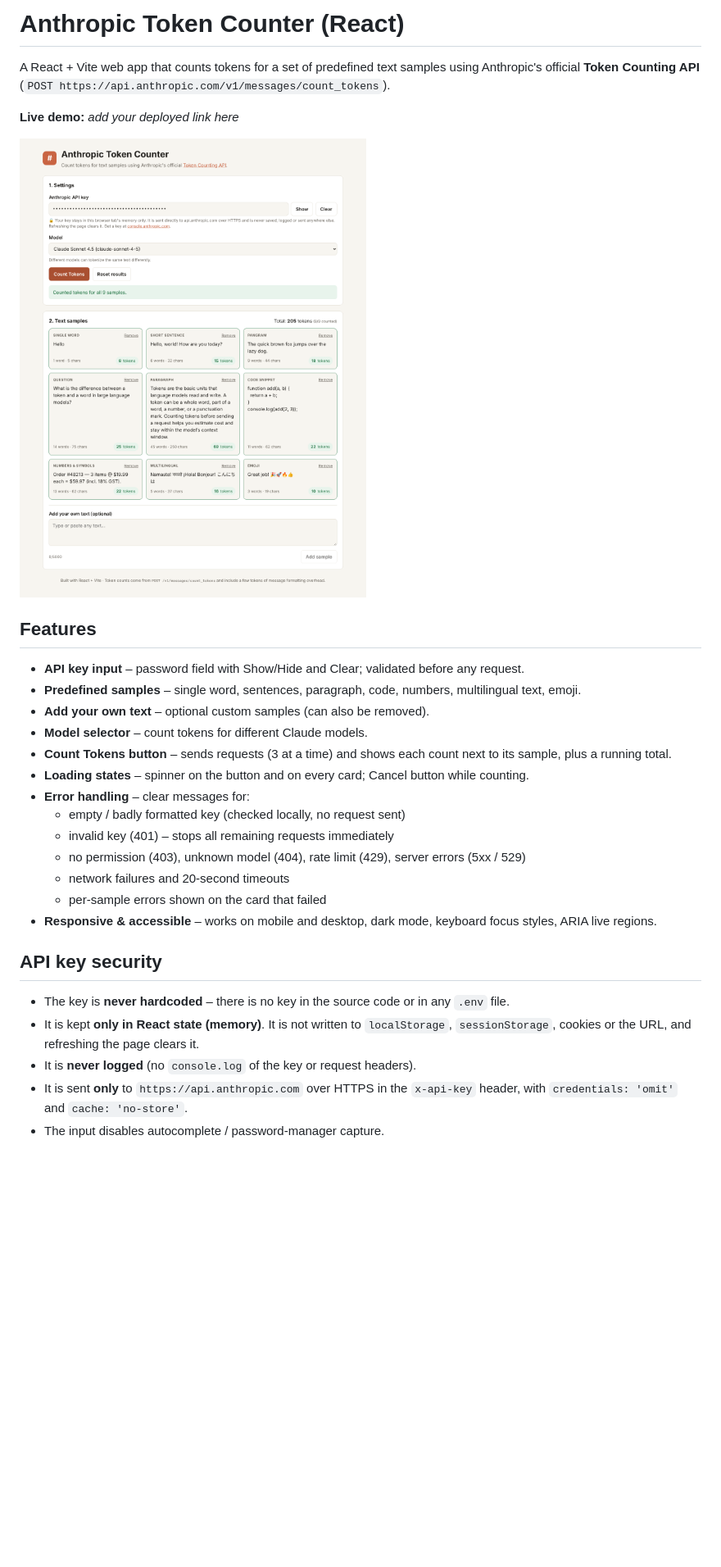
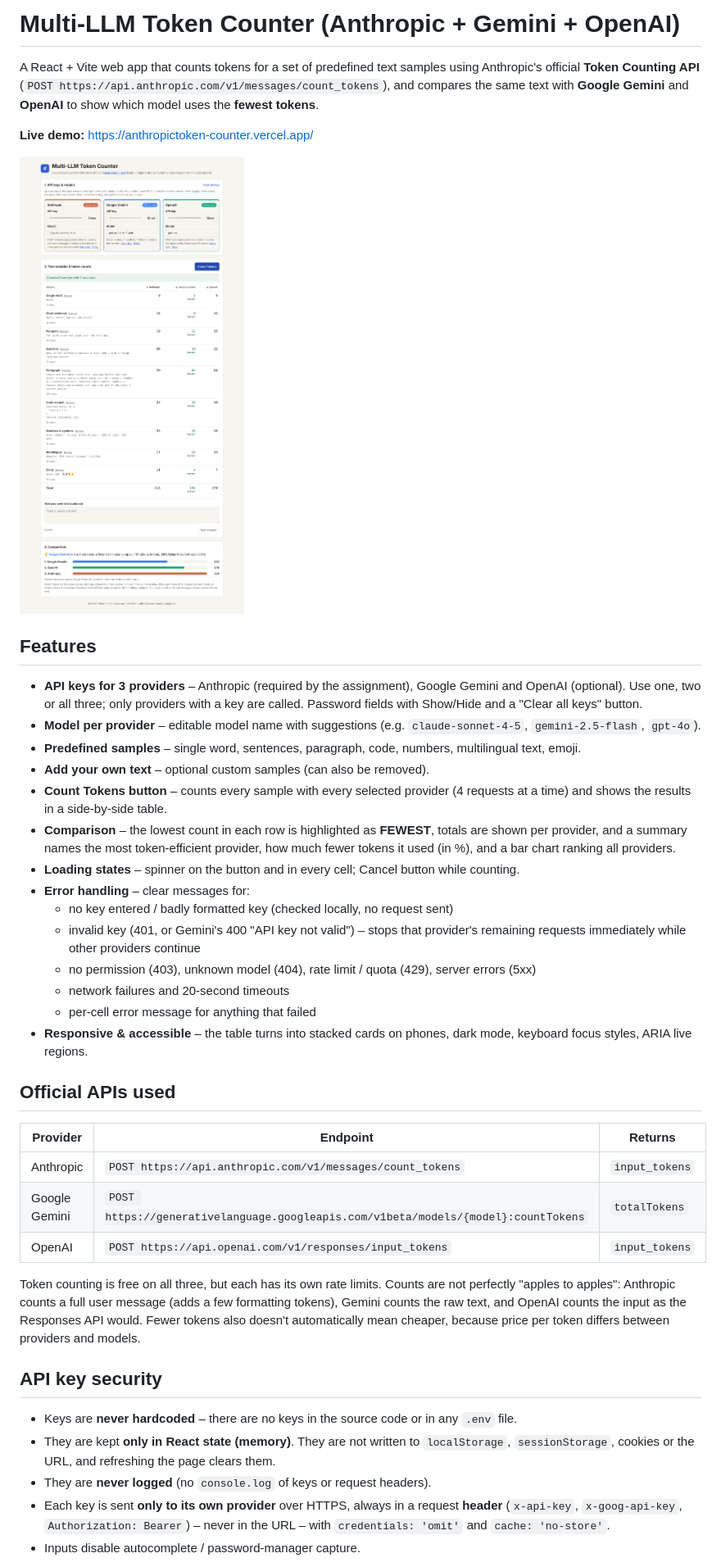
Before and after one commit to SandeepSam2510/Anthropic-Token-Counter, a Markdown page: README.md, the part around one of its changes. Shown at 82% size. Drawn GitHub-style; pictures changed too: docs/screenshot.png; blank space fills up the shorter version.

Commit message:
Add Gemini and OpenAI token counting with comparison

```diff
--- a/README.md
+++ b/README.md
@@ -1,36 +1,60 @@
-# Anthropic Token Counter (React)
+# Multi-LLM Token Counter (Anthropic + Gemini + OpenAI)
 
 A React + Vite web app that counts tokens for a set of predefined text samples using
 Anthropic's official **Token Counting API**
-(`POST https://api.anthropic.com/v1/messages/count_tokens`).
+(`POST https://api.anthropic.com/v1/messages/count_tokens`), and compares the same text
+with **Google Gemini** and **OpenAI** to show which model uses the **fewest tokens**.
 
-**Live demo:** _add your deployed link here_
+**Live demo:** https://anthropictoken-counter.vercel.app/
 
 ![Screenshot](docs/screenshot.png)
 
 ## Features
 
-- **API key input** – password field with Show/Hide and Clear; validated before any request.
+- **API keys for 3 providers** – Anthropic (required by the assignment), Google Gemini and
+  OpenAI (optional). Use one, two or all three; only providers with a key are called.
+  Password fields with Show/Hide and a "Clear all keys" button.
+- **Model per provider** – editable model name with suggestions
+  (e.g. `claude-sonnet-4-5`, `gemini-2.5-flash`, `gpt-4o`).
 - **Predefined samples** – single word, sentences, paragraph, code, numbers, multilingual text, emoji.
 - **Add your own text** – optional custom samples (can also be removed).
-- **Model selector** – count tokens for different Claude models.
-- **Count Tokens button** – sends requests (3 at a time) and shows each count next to its sample, plus a running total.
-- **Loading states** – spinner on the button and on every card; Cancel button while counting.
+- **Count Tokens button** – counts every sample with every selected provider
+  (4 requests at a time) and shows the results in a side-by-side table.
+- **Comparison** – the lowest count in each row is highlighted as **FEWEST**, totals are
+  shown per provider, and a summary names the most token-efficient provider, how much
+  fewer tokens it used (in %), and a bar chart ranking all providers.
+- **Loading states** – spinner on the button and in every cell; Cancel button while counting.
 - **Error handling** – clear messages for:
-  - empty / badly formatted key (checked locally, no request sent)
-  - invalid key (401) – stops all remaining requests immediately
-  - no permission (403), unknown model (404), rate limit (429), server errors (5xx / 529)
+  - no key entered / badly formatted key (checked locally, no request sent)
+  - invalid key (401, or Gemini's 400 "API key not valid") – stops that provider's remaining
+    requests immediately while other providers continue
+  - no permission (403), unknown model (404), rate limit / quota (429), server errors (5xx)
   - network failures and 20-second timeouts
-  - per-sample errors shown on the card that failed
-- **Responsive & accessible** – works on mobile and desktop, dark mode, keyboard focus styles, ARIA live regions.
+  - per-cell error message for anything that failed
+- **Responsive & accessible** – the table turns into stacked cards on phones, dark mode,
+  keyboard focus styles, ARIA live regions.
+
+## Official APIs used
+
+| Provider | Endpoint | Returns |
+|---|---|---|
+| Anthropic | `POST https://api.anthropic.com/v1/messages/count_tokens` | `input_tokens` |
+| Google Gemini | `POST https://generativelanguage.googleapis.com/v1beta/models/{model}:countTokens` | `totalTokens` |
+| OpenAI | `POST https://api.openai.com/v1/responses/input_tokens` | `input_tokens` |
+
+Token counting is free on all three, but each has its own rate limits. Counts are not perfectly
+"apples to apples": Anthropic counts a full user message (adds a few formatting tokens), Gemini
+counts the raw text, and OpenAI counts the input as the Responses API would. Fewer tokens also
+doesn't automatically mean cheaper, because price per token differs between providers and models.
 
 ## API key security
 
-- The key is **never hardcoded** – there is no key in the source code or in any `.env` file.
-- It is kept **only in React state (memory)**. It is not written to `localStorage`,
-  `sessionStorage`, cookies or the URL, and refreshing the page clears it.
-- It is **never logged** (no `console.log` of the key or request headers).
-- It is sent **only** to `https://api.anthropic.com` over HTTPS in the `x-api-key` header,
-  with `credentials: 'omit'` and `cache: 'no-store'`.
-- The input disables autocomplete / password-manager capture.
+- Keys are **never hardcoded** – there are no keys in the source code or in any `.env` file.
+- They are kept **only in React state (memory)**. They are not written to `localStorage`,
+  `sessionStorage`, cookies or the URL, and refreshing the page clears them.
+- They are **never logged** (no `console.log` of keys or request headers).
+- Each key is sent **only to its own provider** over HTTPS, always in a request **header**
+  (`x-api-key`, `x-goog-api-key`, `Authorization: Bearer`) – never in the URL – with
+  `credentials: 'omit'` and `cache: 'no-store'`.
+- Inputs disable autocomplete / password-manager capture.
 
```
Also changed, not shown: other parts of README.md (+22 -30 lines), 12 other files.
